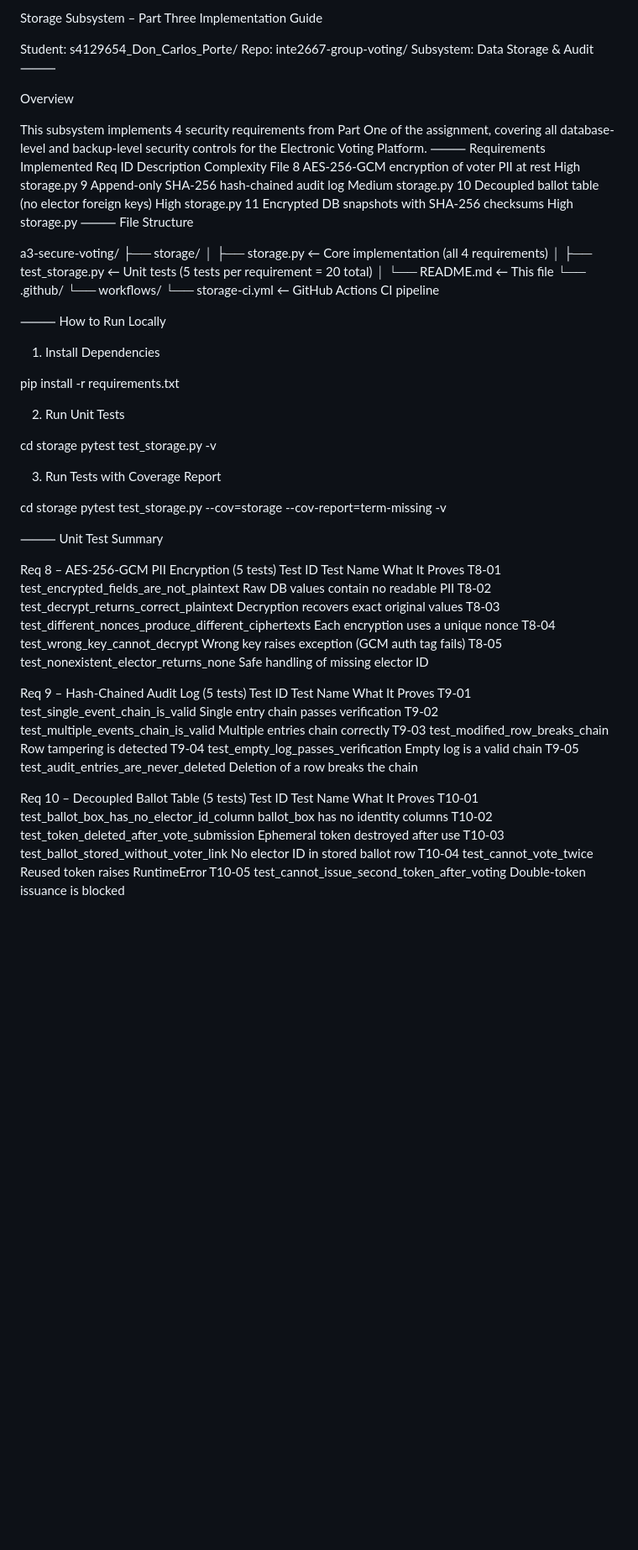
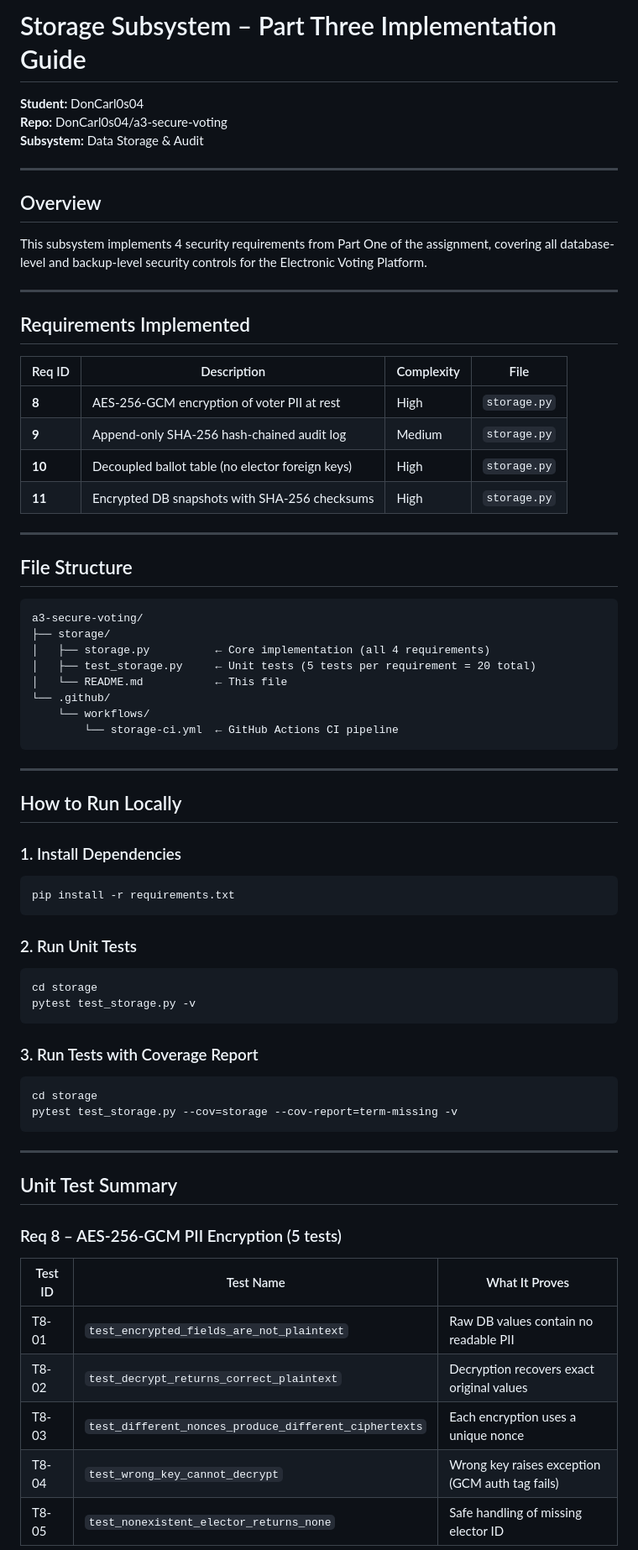
Before and after one commit to lenoiscoding/inte2667-group-voting, a Markdown page: app/storage/README.md, the part around one of its changes. Shown at 84% size. Rendered like a GitHub page; blank space fills up the shorter version.

````diff
--- a/app/storage/README.md
+++ b/app/storage/README.md
@@ -1,24 +1,31 @@
-Storage Subsystem – Part Three Implementation Guide
+# Storage Subsystem – Part Three Implementation Guide
 
-Student: s4129654_Don_Carlos_Porte/
-Repo: inte2667-group-voting/
-Subsystem: Data Storage & Audit
-⸻
+**Student:** DonCarl0s04\
+**Repo:** DonCarl0s04/a3-secure-voting\
+**Subsystem:** Data Storage & Audit
 
+---
 
-Overview
+## Overview
 
 This subsystem implements 4 security requirements from Part One of the assignment, covering all database-level and backup-level security controls for the Electronic Voting Platform.
-⸻
-Requirements Implemented
-Req ID	Description	Complexity	File
-8	AES-256-GCM encryption of voter PII at rest	High	storage.py
-9	Append-only SHA-256 hash-chained audit log	Medium	storage.py
-10	Decoupled ballot table (no elector foreign keys)	High	storage.py
-11	Encrypted DB snapshots with SHA-256 checksums	High	storage.py
-⸻
-File Structure
 
+---
+
+## Requirements Implemented
+
+| Req ID | Description | Complexity | File |
+| --- | --- | --- | --- |
+| **8** | AES-256-GCM encryption of voter PII at rest | High | `storage.py` |
+| **9** | Append-only SHA-256 hash-chained audit log | Medium | `storage.py` |
+| **10** | Decoupled ballot table (no elector foreign keys) | High | `storage.py` |
+| **11** | Encrypted DB snapshots with SHA-256 checksums | High | `storage.py` |
+
+---
+
+## File Structure
+
+```
 a3-secure-voting/
 ├── storage/
 │   ├── storage.py          ← Core implementation (all 4 requirements)
@@ -27,48 +34,43 @@ a3-secure-voting/
 └── .github/
     └── workflows/
         └── storage-ci.yml  ← GitHub Actions CI pipeline
+```
 
-⸻
-How to Run Locally
+---
 
-1. Install Dependencies
+## How to Run Locally
 
+### 1\. Install Dependencies
+
+```bash
 pip install -r requirements.txt
+```
 
-2. Run Unit Tests
+### 2\. Run Unit Tests
 
+```bash
 cd storage
 pytest test_storage.py -v
+```
 
-3. Run Tests with Coverage Report
+### 3\. Run Tests with Coverage Report
 
+```bash
 cd storage
 pytest test_storage.py --cov=storage --cov-report=term-missing -v
+```
 
-⸻
-Unit Test Summary
+---
 
-Req 8 – AES-256-GCM PII Encryption (5 tests)
-Test ID	Test Name	What It Proves
-T8-01	test_encrypted_fields_are_not_plaintext	Raw DB values contain no readable PII
-T8-02	test_decrypt_returns_correct_plaintext	Decryption recovers exact original values
-T8-03	test_different_nonces_produce_different_ciphertexts	Each encryption uses a unique nonce
-T8-04	test_wrong_key_cannot_decrypt	Wrong key raises exception (GCM auth tag fails)
-T8-05	test_nonexistent_elector_returns_none	Safe handling of missing elector ID
+## Unit Test Summary
 
-Req 9 – Hash-Chained Audit Log (5 tests)
-Test ID	Test Name	What It Proves
-T9-01	test_single_event_chain_is_valid	Single entry chain passes verification
-T9-02	test_multiple_events_chain_is_valid	Multiple entries chain correctly
-T9-03	test_modified_row_breaks_chain	Row tampering is detected
-T9-04	test_empty_log_passes_verification	Empty log is a valid chain
-T9-05	test_audit_entries_are_never_deleted	Deletion of a row breaks the chain
+### Req 8 – AES-256-GCM PII Encryption (5 tests)
 
-Req 10 – Decoupled Ballot Table (5 tests)
-Test ID	Test Name	What It Proves
-T10-01	test_ballot_box_has_no_elector_id_column	ballot_box has no identity columns
-T10-02	test_token_deleted_after_vote_submission	Ephemeral token destroyed after use
-T10-03	test_ballot_stored_without_voter_link	No elector ID in stored ballot row
-T10-04	test_cannot_vote_twice	Reused token raises RuntimeError
-T10-05	test_cannot_issue_second_token_after_voting	Double-token issuance is blocked
+| Test ID | Test Name | What It Proves |
+| --- | --- | --- |
+| T8-01 | `test_encrypted_fields_are_not_plaintext` | Raw DB values contain no readable PII |
+| T8-02 | `test_decrypt_returns_correct_plaintext` | Decryption recovers exact original values |
+| T8-03 | `test_different_nonces_produce_different_ciphertexts` | Each encryption uses a unique nonce |
+| T8-04 | `test_wrong_key_cannot_decrypt` | Wrong key raises exception (GCM auth tag fails) |
+| T8-05 | `test_nonexistent_elector_returns_none` | Safe handling of missing elector ID |
 
````
Also changed, not shown: other parts of app/storage/README.md (+52 -23 lines).
